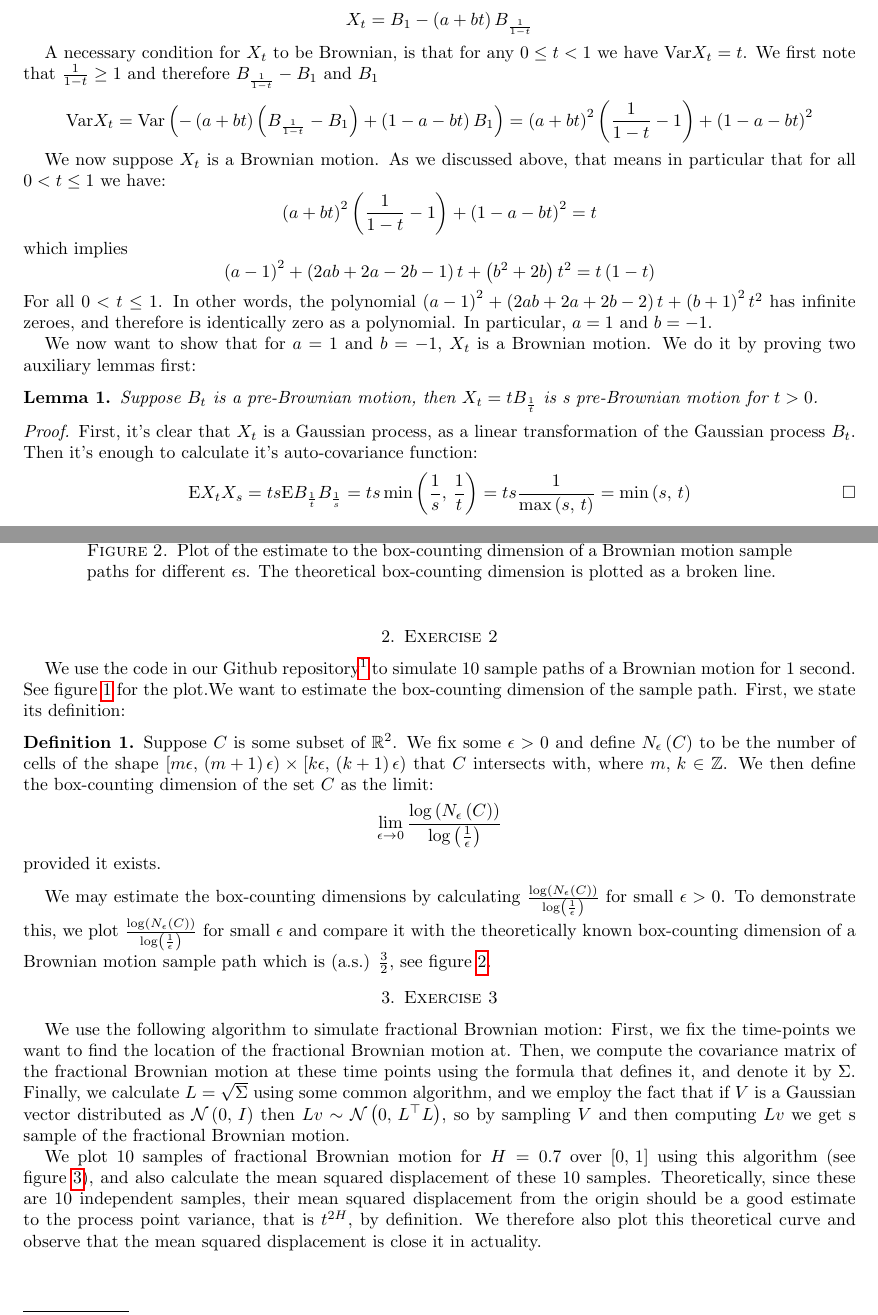
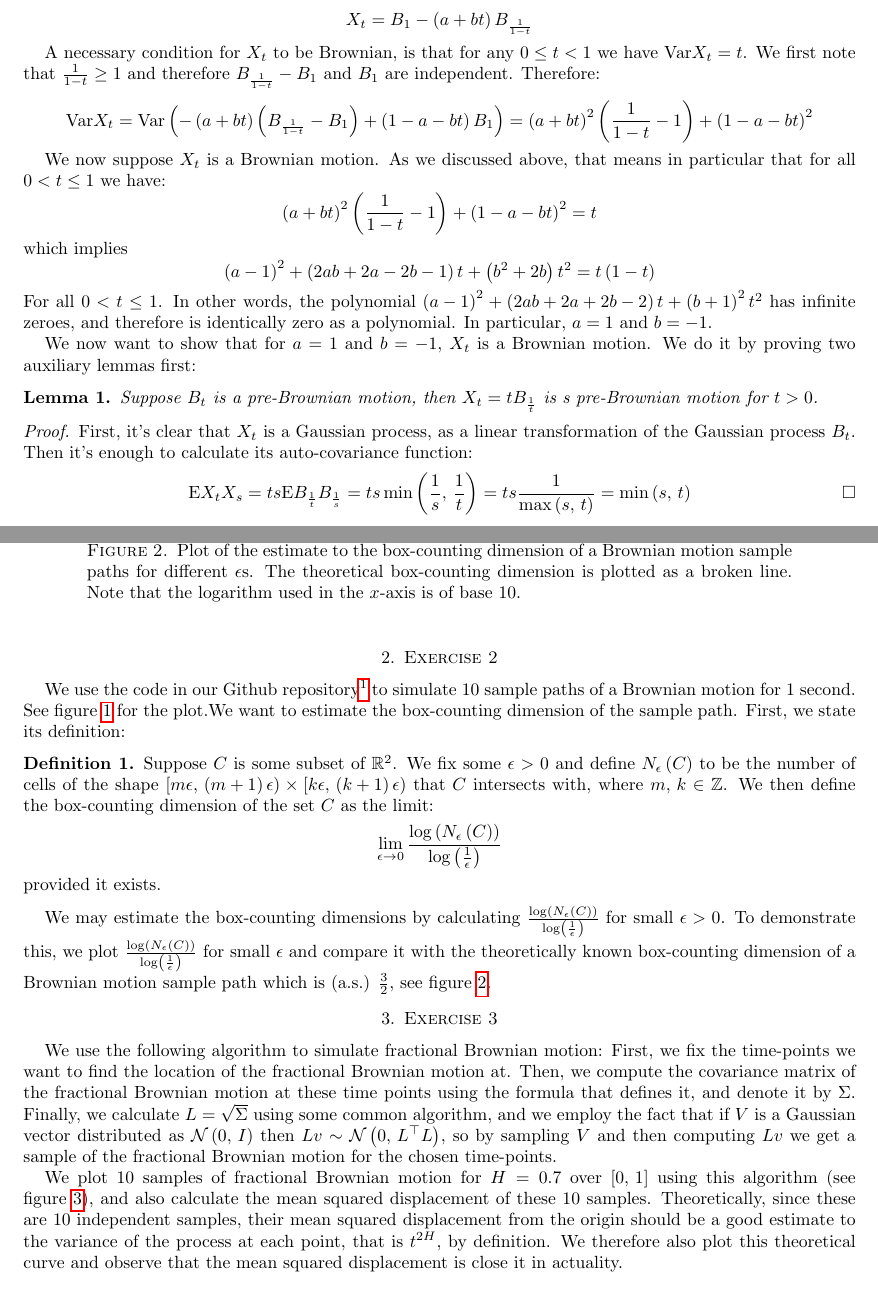
Before and after one commit to MarkSverdlov/stochastic-processes-exercise-2, a LaTeX problem sheet (exercise2.solution.tex): two parts of pages 1 and 2 of 3, joined at a grey line, cut so that both start at the same text. Compiled offline with pdfLaTeX.

Commit message:
Fix some typos in the manuscript

```diff
--- a/exercise2.solution.tex
+++ b/exercise2.solution.tex
@@ -55,7 +55,7 @@
         X_{t} = B_{1} - \left( a+bt \right)B_{\frac{1}{1-t}}
     \end{equation*}
 
-A necessary condition for \(X_{t}\) to be Brownian, is that for any \(0\leq t < 1\) we have \(\mathrm{Var}X_{t} = t\). We first note that \(\frac{1}{1-t} \geq 1\) and therefore \(B_{\frac{1}{1-t}}-B_{1}\) and \(B_{1}\)
+A necessary condition for \(X_{t}\) to be Brownian, is that for any \(0\leq t < 1\) we have \(\mathrm{Var}X_{t} = t\). We first note that \(\frac{1}{1-t} \geq 1\) and therefore \(B_{\frac{1}{1-t}}-B_{1}\) and \(B_{1}\) are independent. Therefore:
 \begin{equation*}
     \mathrm{Var}X_{t} = \mathrm{Var} \left(-\left(a+bt\right)\left(B_{\frac{1}{1-t}}-B_{1}\right)+\left(1-a-bt\right)B_{1}\right)=\left(a+bt\right)^{2}\left(\frac{1}{1-t}-1\right)+\left(1-a-bt\right)^{2}
 \end{equation*}
@@ -77,7 +77,7 @@ We now want to show that for \(a=1\) and \(b=-1\), \(X_{t}\) is a Brownian motio
     Suppose \(B_{t}\) is a pre-Brownian motion, then \(X_{t}=tB_{\frac{1}{t}}\) is s pre-Brownian motion for \(t>0\).
 \end{lemma}
 \begin{proof}
-   First, it's clear that \(X_{t}\) is a Gaussian process, as a linear transformation of the Gaussian process \(B_{t}\). Then it's enough to calculate it's auto-covariance function:
+   First, it's clear that \(X_{t}\) is a Gaussian process, as a linear transformation of the Gaussian process \(B_{t}\). Then it's enough to calculate its auto-covariance function:
    \begin{equation*}
        \mathrm{E}X_{t}X_{s} = ts \mathrm{E}B_{\frac{1}{t}}B_{\frac{1}{s}}=ts \min\left( \frac{1}{s},\,\frac{1}{t} \right) = ts \frac{1}{\max \left(s,\,t\right)} = \min \left(s,\,t\right)
        \qedhere
@@ -87,7 +87,7 @@ We now want to show that for \(a=1\) and \(b=-1\), \(X_{t}\) is a Brownian motio
     Suppose \(B_{t}\) is a pre-Brownian motion, then \(X_{t} = X_{1} - X_{1-t}\) is a pre-Brownian for \(0\leq t \leq 1\).
 \end{lemma}
 \begin{proof}
-   First, it's clear that \(X_{t}\) is a Gaussian process, as a linear transformation of the Gaussian process \(B_{t}\). Then it's enough to calculate it's auto-covariance function:
+   First, it's clear that \(X_{t}\) is a Gaussian process, as a linear transformation of the Gaussian process \(B_{t}\). Then it's enough to calculate its auto-covariance function:
    \begin{equation*}
        \mathrm{E}X_{s}X_{t} = \mathrm{E}X_{1}^{2} -\mathrm{E}X_{1}X_{1-s} - \mathrm{E}X_{1}X_{1-t} + \mathrm{E}X_{1-s}X_{1-t}
    \end{equation*}
@@ -122,21 +122,21 @@ We may estimate the box-counting dimensions by calculating \(\frac{\log \left(N_
 
 \begin{figure}
     \includegraphics{box_dimension.png}
-    \caption{Plot of the estimate to the box-counting dimension of a Brownian motion sample paths for different \(\epsilon\)s. The theoretical box-counting dimension is plotted as a broken line.}~\label{fig:box-dim}
+\caption{Plot of the estimate to the box-counting dimension of a Brownian motion sample paths for different \(\epsilon\)s. The theoretical box-counting dimension is plotted as a broken line. Note that the logarithm used in the \(x\)-axis is of base \(10\).}~\label{fig:box-dim}
 \end{figure}
 
 
 \section{Exercise 3}
 We use the following algorithm to simulate fractional Brownian motion: First, we fix the time-points we want to find the location of the fractional Brownian motion at. Then, we compute the covariance matrix of the fractional Brownian motion at these time points using the formula that defines it, and denote it by \(\Sigma\). Finally, we calculate \(L = \sqrt{\Sigma}\) using some common algorithm, and we employ the fact that if \(V\) is a Gaussian vector distributed as
-\(\mathcal{N}\left(0,\,I\right)\) then \(Lv \sim \mathcal{N}\left(0,\,L^{\top}L\right)\), so by sampling \(V\) and then computing \(Lv\) we get s sample of the fractional Brownian motion.
+\(\mathcal{N}\left(0,\,I\right)\) then \(Lv \sim \mathcal{N}\left(0,\,L^{\top}L\right)\), so by sampling \(V\) and then computing \(Lv\) we get a sample of the fractional Brownian motion for the chosen time-points.
 
-We plot \(10\) samples of fractional Brownian motion for \(H=0.7\) over \(\left[0,\,1\right]\) using this algorithm (see figure~\ref{fig:fractional-brownian-motion}), and also calculate the mean squared displacement of these \(10\) samples. Theoretically, since these are \(10\) independent samples, their mean squared displacement from the origin should be a good estimate to the process point variance, that is \(t^{2H}\), by definition. We therefore also plot this theoretical curve and
+We plot \(10\) samples of fractional Brownian motion for \(H=0.7\) over \(\left[0,\,1\right]\) using this algorithm (see figure~\ref{fig:fractional-brownian-motion}), and also calculate the mean squared displacement of these \(10\) samples. Theoretically, since these are \(10\) independent samples, their mean squared displacement from the origin should be a good estimate to the variance of the process at each point, that is \(t^{2H}\), by definition. We therefore also plot this theoretical curve and
 observe that the mean squared displacement is close it in actuality.
 
 
 \begin{figure}
     \includegraphics{fractional_brownian_motion.png}
-    \caption{The first ax shows ten sample paths of a fractional Brownian motion with \(H=0.7\). The second ax shows the mean squared displacement of these \(10\) samples, together with its theoretical value \(t^{2H}\) that is plotted as a broken line}~\label{fig:fractional-brownian-motion}
+    \caption{The first axis shows ten sample paths of a fractional Brownian motion with \(H=0.7\). The second axis shows the mean squared displacement of these \(10\) samples, together with its theoretical value \(t^{2H}\) that is plotted as a broken line}~\label{fig:fractional-brownian-motion}
 \end{figure}
 
 \end{document}
```
